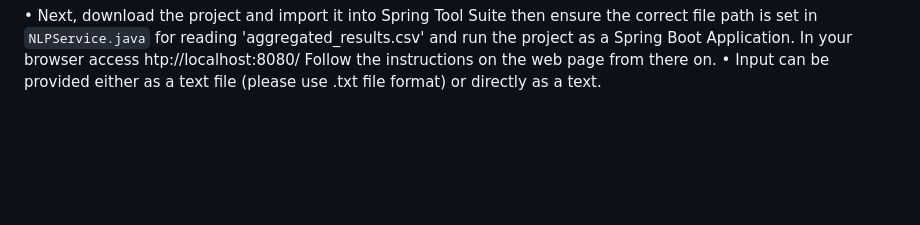
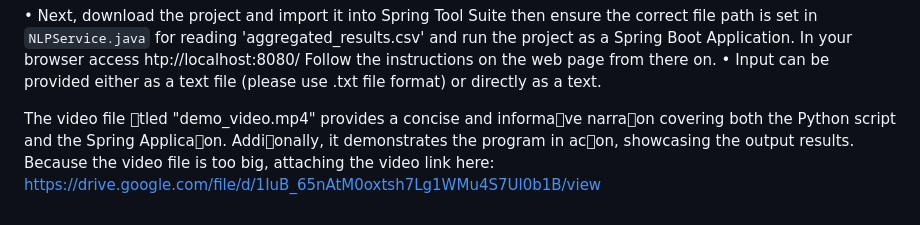
Before and after one commit to KirthanaRamesh/nlp-stats-app-ra, a Markdown page: README.md, the part around the change. Drawn GitHub-style; blank space fills up the shorter version.

```diff
--- a/README.md
+++ b/README.md
@@ -89,3 +89,5 @@ Usage & Customization
 
 • Next, download the project and import it into Spring Tool Suite then ensure the correct file path is set in `NLPService.java` for reading 'aggregated_results.csv' and run the project as a Spring Boot Application. In your browser access htp://localhost:8080/ Follow the instructions on the web page from there on.
 • Input can be provided either as a text file (please use .txt file format) or directly as a text.
+
+The video file 􀆟tled "demo_video.mp4" provides a concise and informa􀆟ve narra􀆟on covering both the Python script and the Spring Applica􀆟on. Addi􀆟onally, it demonstrates the program in ac􀆟on, showcasing the output results. Because the video file is too big, attaching the video link here: https://drive.google.com/file/d/1IuB_65nAtM0oxtsh7Lg1WMu4S7Ul0b1B/view
```
